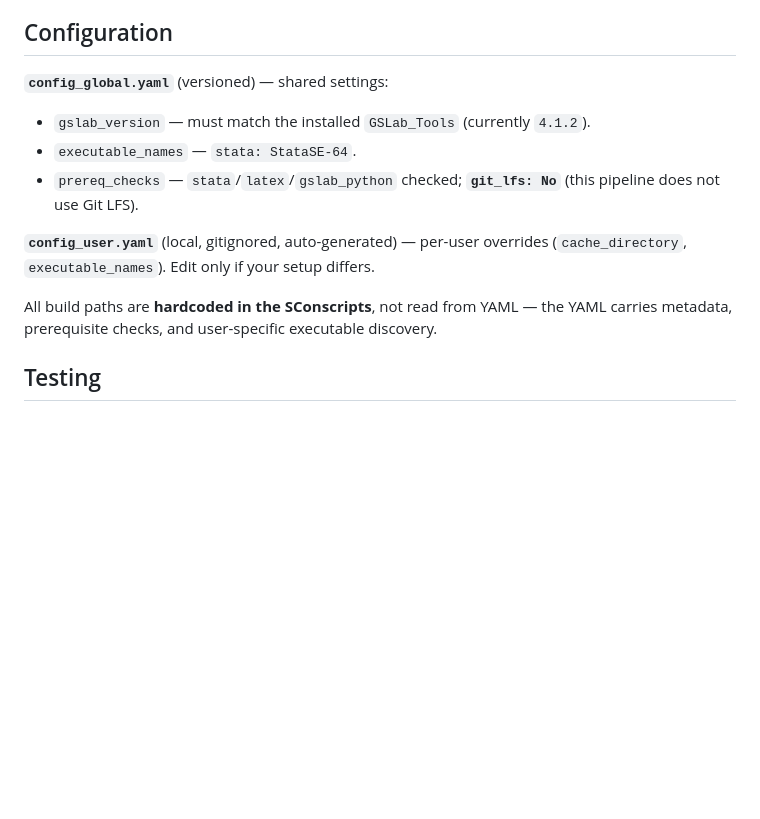
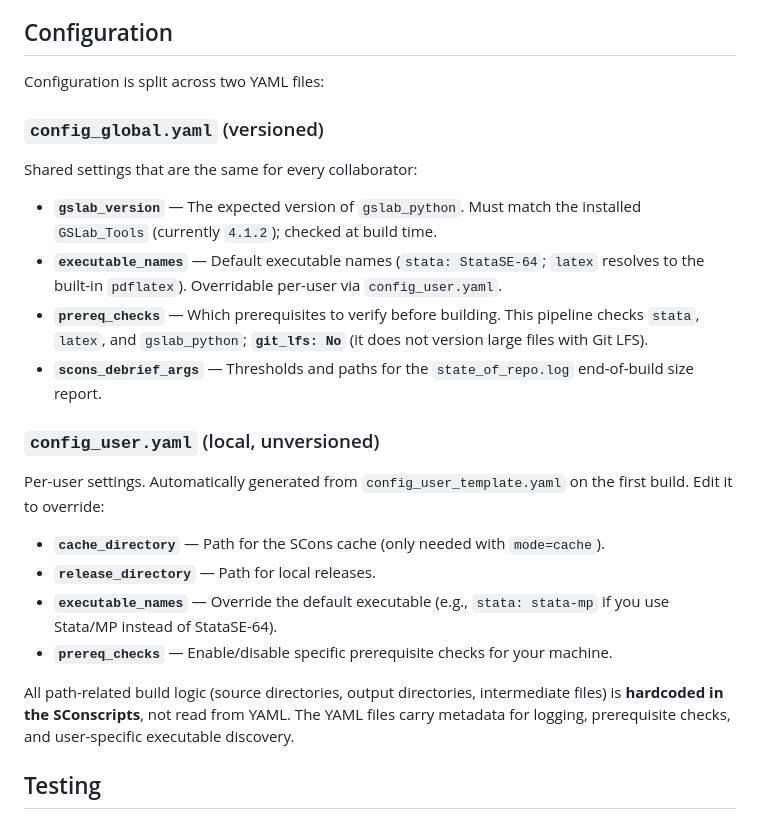
Before and after one commit to andyzhou66/stata-to-latex-pipeline, a Markdown page: README.md, the part around the change. Rendered like a GitHub page; blank space fills up the shorter version.

Commit message:
docs: expand Configuration section to match template structure
Restructure into the template's two-subsection format (config_global.yaml / config_user.yaml) with bulleted keys, keeping the pipeline-specific values (gslab 4.1.2, git_lfs No, stata/latex/gslab_python checks, stata-mp override example).

Co-Authored-By: Claude <noreply@anthropic.com>

```diff
--- a/README.md
+++ b/README.md
@@ -193,19 +193,40 @@ direct source **and** adding `env.Depends()` on the consuming step's
 
 ## Configuration
 
-**`config_global.yaml`** (versioned) — shared settings:
+Configuration is split across two YAML files:
 
-- `gslab_version` — must match the installed `GSLab_Tools` (currently `4.1.2`).
-- `executable_names` — `stata: StataSE-64`.
-- `prereq_checks` — `stata`/`latex`/`gslab_python` checked; **`git_lfs: No`**
-  (this pipeline does not use Git LFS).
+### `config_global.yaml` (versioned)
 
-**`config_user.yaml`** (local, gitignored, auto-generated) — per-user overrides
-(`cache_directory`, `executable_names`). Edit only if your setup differs.
+Shared settings that are the same for every collaborator:
 
-All build paths are **hardcoded in the SConscripts**, not read from YAML — the
-YAML carries metadata, prerequisite checks, and user-specific executable
-discovery.
+- **`gslab_version`** — The expected version of `gslab_python`. Must match the
+  installed `GSLab_Tools` (currently `4.1.2`); checked at build time.
+- **`executable_names`** — Default executable names (`stata: StataSE-64`;
+  `latex` resolves to the built-in `pdflatex`). Overridable per-user via
+  `config_user.yaml`.
+- **`prereq_checks`** — Which prerequisites to verify before building. This
+  pipeline checks `stata`, `latex`, and `gslab_python`; **`git_lfs: No`** (it
+  does not version large files with Git LFS).
+- **`scons_debrief_args`** — Thresholds and paths for the `state_of_repo.log`
+  end-of-build size report.
+
+### `config_user.yaml` (local, unversioned)
+
+Per-user settings. Automatically generated from `config_user_template.yaml` on
+the first build. Edit it to override:
+
+- **`cache_directory`** — Path for the SCons cache (only needed with
+  `mode=cache`).
+- **`release_directory`** — Path for local releases.
+- **`executable_names`** — Override the default executable (e.g.,
+  `stata: stata-mp` if you use Stata/MP instead of StataSE-64).
+- **`prereq_checks`** — Enable/disable specific prerequisite checks for your
+  machine.
+
+All path-related build logic (source directories, output directories,
+intermediate files) is **hardcoded in the SConscripts**, not read from YAML.
+The YAML files carry metadata for logging, prerequisite checks, and
+user-specific executable discovery.
 
 ## Testing
 
```
